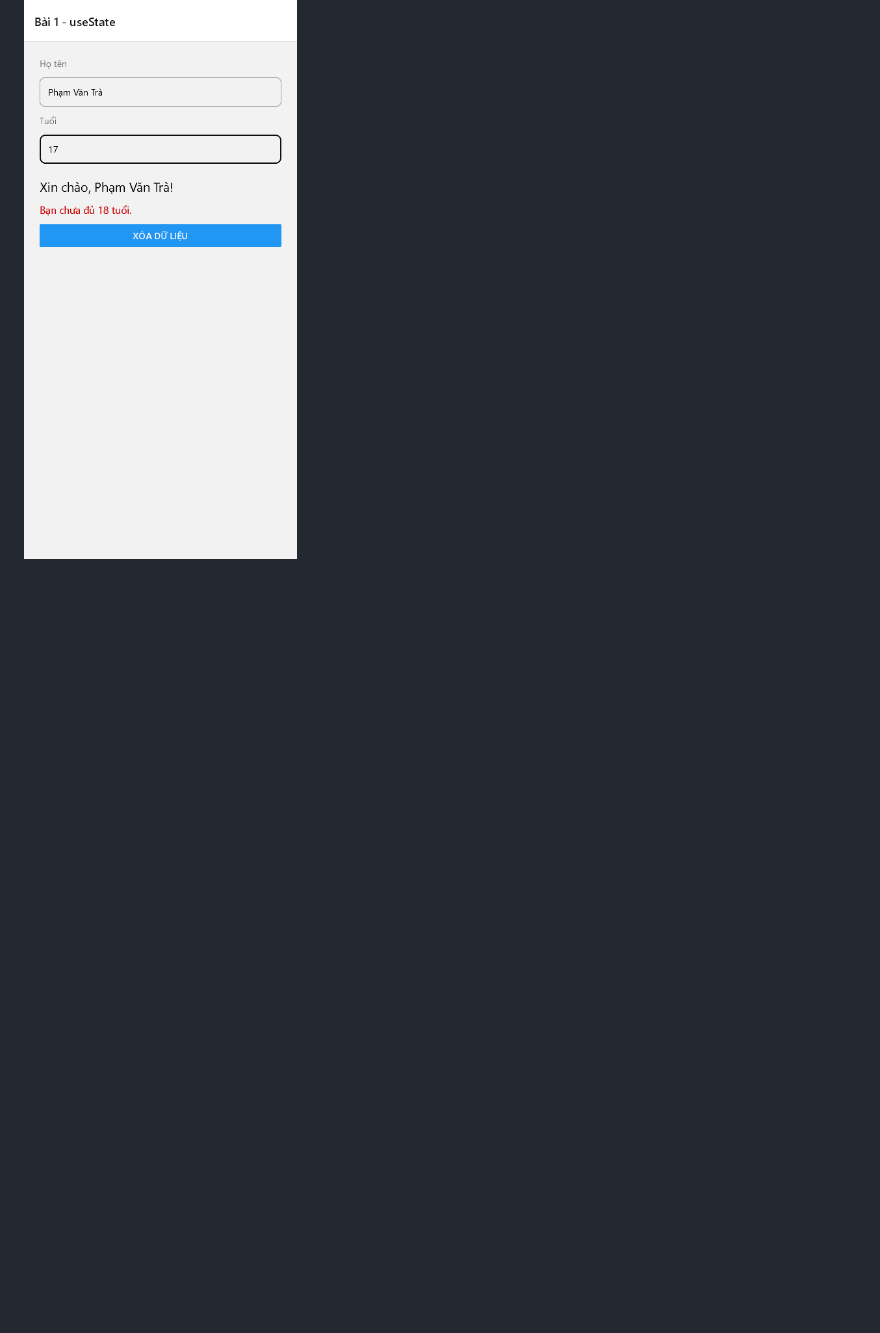
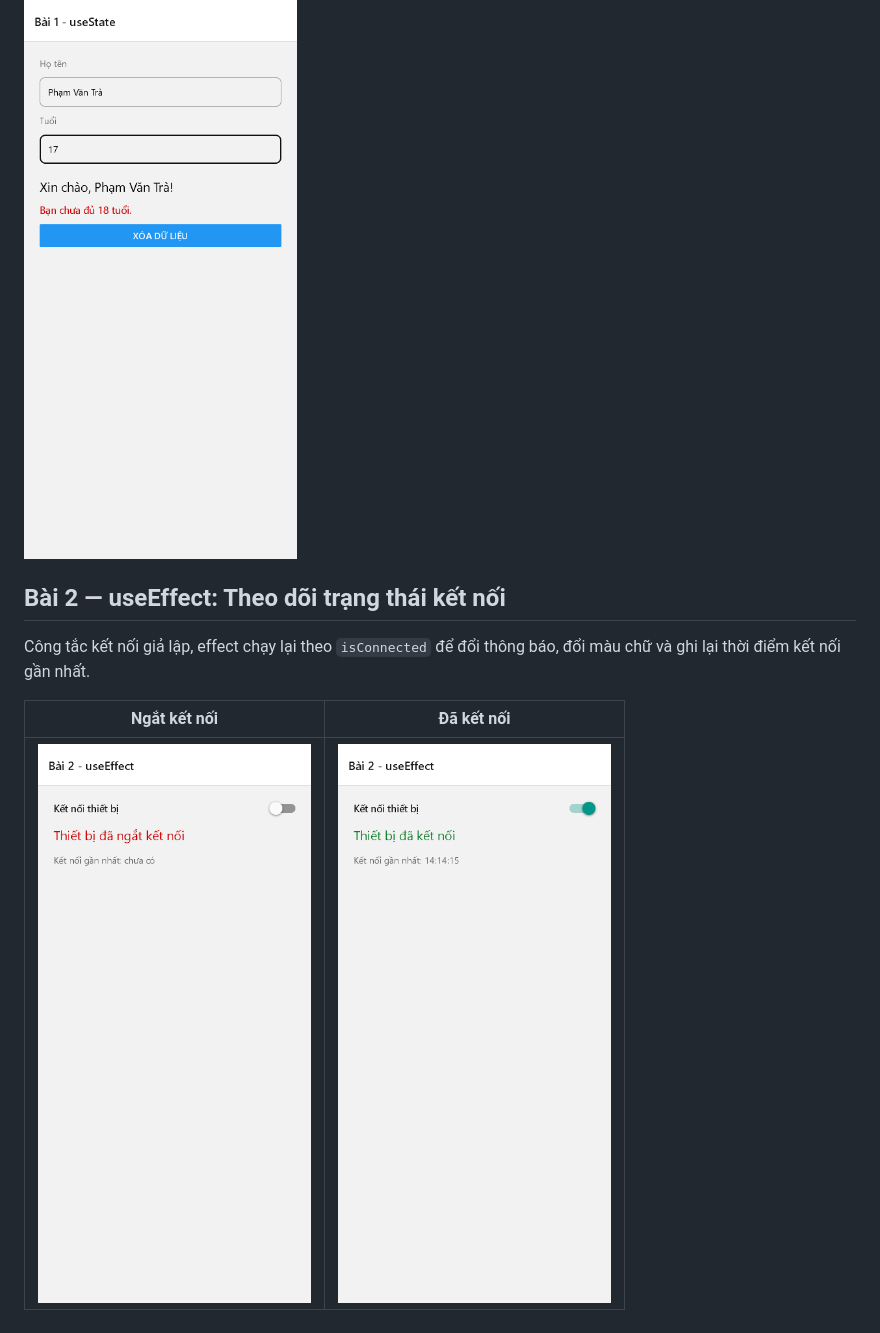
Before and after one commit to phamtradev/mobile, a Markdown page: 23633471_PhamVanTra_Tuan03/README.md, the part around the change. Rendered like a GitHub page; pictures changed too: 23633471_PhamVanTra_Tuan03/docs/screenshots/02-useeffect-off.png (added), 23633471_PhamVanTra_Tuan03/docs/screenshots/02-useeffect-on.png (added); blank space fills up the shorter version.

Commit message:
feat(23633471): bai 2 - theo doi ket noi voi useEffect
Effect phu thuoc isConnected de doi thong bao, doi mau chu va luu
thoi diem ket noi gan nhat.

```diff
--- a/23633471_PhamVanTra_Tuan03/README.md
+++ b/23633471_PhamVanTra_Tuan03/README.md
@@ -22,3 +22,11 @@ npm run typecheck  # kiểm tra TypeScript
 Nhập họ tên để hiển thị lời chào, thêm trạng thái tuổi (cảnh báo khi dưới 18) và nút xóa toàn bộ dữ liệu.
 
 ![Bài 1 - useState](docs/screenshots/01-usestate.png)
+
+## Bài 2 — useEffect: Theo dõi trạng thái kết nối
+
+Công tắc kết nối giả lập, effect chạy lại theo `isConnected` để đổi thông báo, đổi màu chữ và ghi lại thời điểm kết nối gần nhất.
+
+| Ngắt kết nối | Đã kết nối |
+| --- | --- |
+| ![Bài 2 - ngắt kết nối](docs/screenshots/02-useeffect-off.png) | ![Bài 2 - đã kết nối](docs/screenshots/02-useeffect-on.png) |
```
Also changed, not shown: 1 other file.
